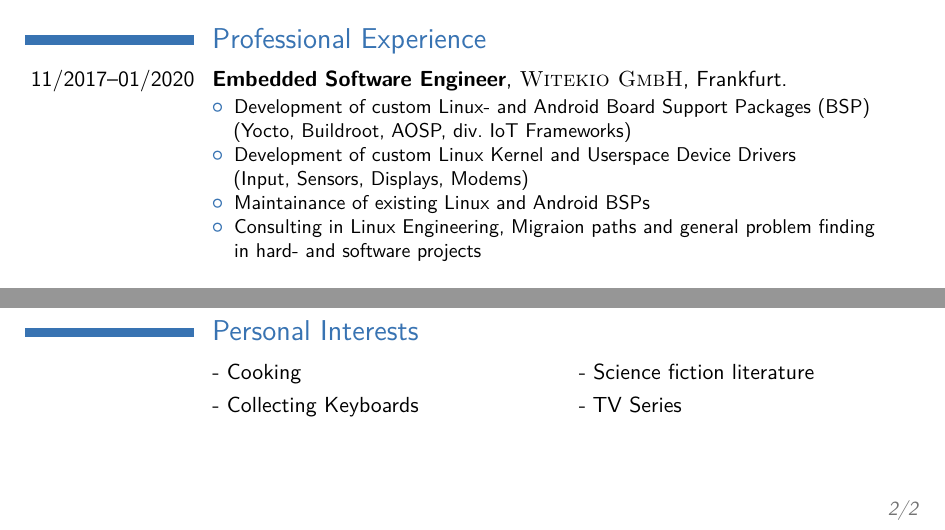
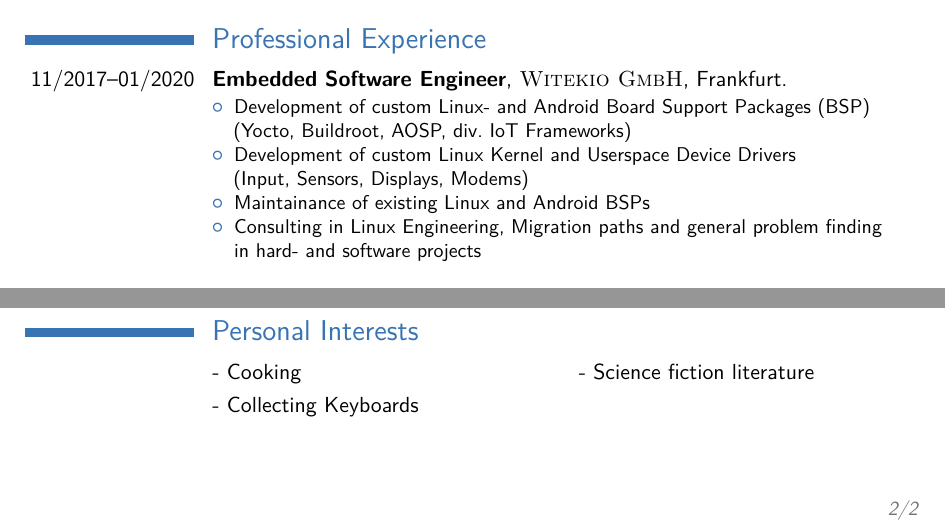
Before and after one commit to simonschiele/curriculum-vitae, a LaTeX CV (simon_schiele_cv_english.tex): two parts of pages 1 and 2 of 2, joined at a grey line, cut so that both start at the same text. Compiled offline with pdfLaTeX.

Commit message:
Fix typo (+rebuild)
Thanks to basti for pointing out.

```diff
--- a/simon_schiele_cv_english.tex
+++ b/simon_schiele_cv_english.tex
@@ -98,7 +98,7 @@
 \item Development of custom Linux- and Android Board Support Packages (BSP)\newline{} (Yocto, Buildroot, AOSP, div. IoT Frameworks)
 \item Development of custom Linux Kernel and Userspace Device Drivers\newline{} (Input, Sensors, Displays, Modems)
 \item Maintainance of existing Linux and Android BSPs
-\item Consulting in Linux Engineering, Migraion paths and general problem finding\newline{} in hard- and software projects\newline{}
+\item Consulting in Linux Engineering, Migration paths and general problem finding\newline{} in hard- and software projects\newline{}
 \end{itemize}}
 
 \cventry{09/2015--10/2017}{Python Developer}{\textsc{ProfitBricks GmbH}}{Berlin}{}{
@@ -172,6 +172,6 @@
 \renewcommand{\listitemsymbol}{-~}
 
 \cvlistdoubleitem{Cooking}{Science fiction literature}
-\cvlistdoubleitem{Collecting Keyboards}{TV Series}
+\cvlistitem{Collecting Keyboards}
 
 \end{document}
```
Also changed, not shown: simon_schiele_cv_german.tex (+1 -1 lines), publish/simon_schiele_cv_english.pdf, publish/simon_schiele_cv_german.pdf.
